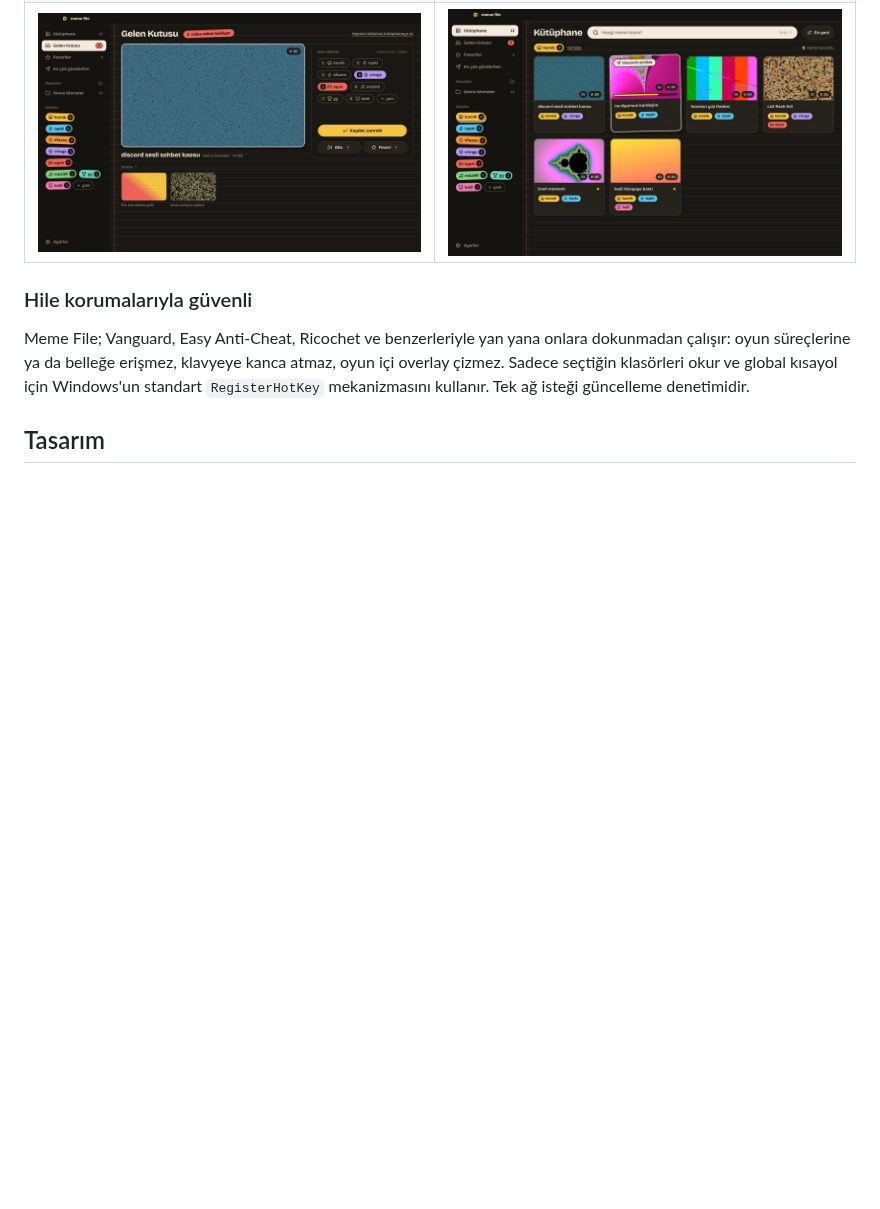
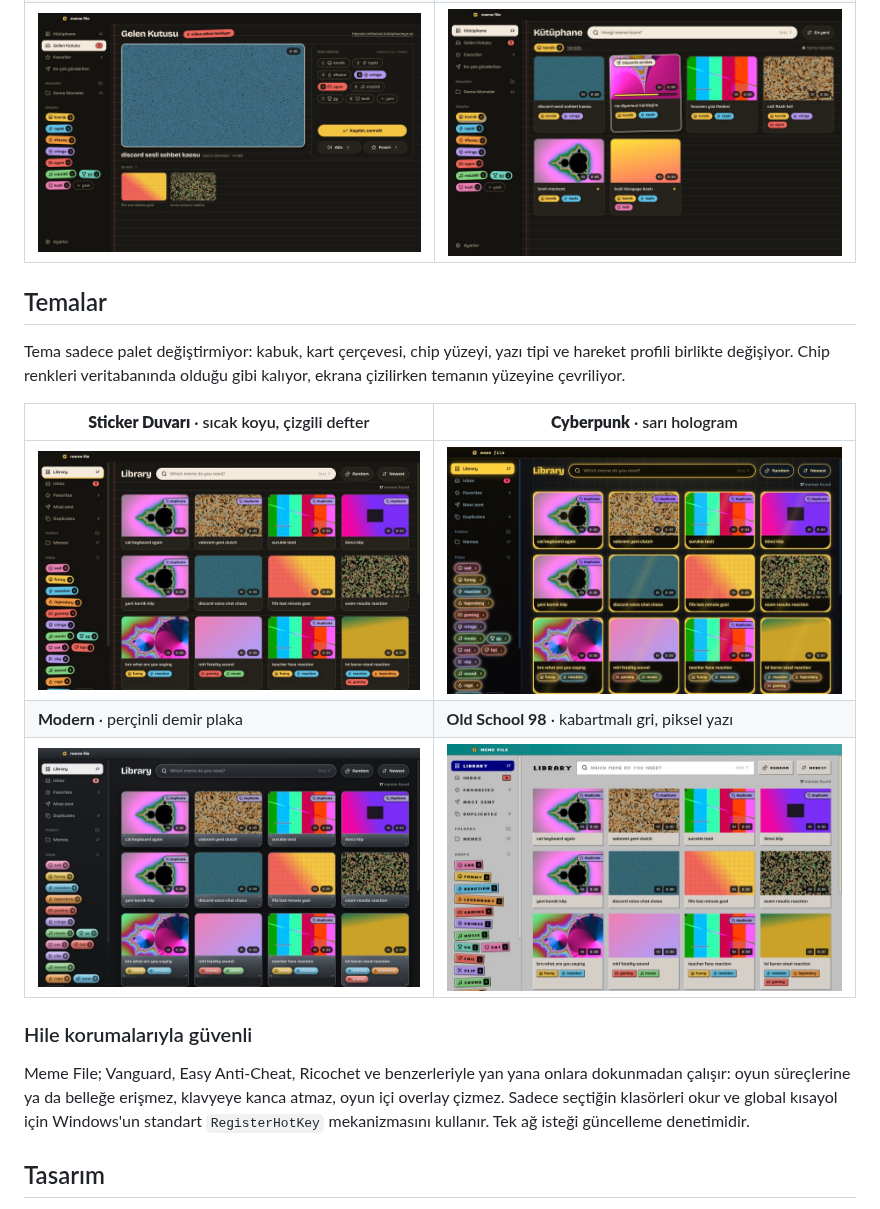
Before and after one commit to Enver-Onur-Cogalan/meme-file, a Markdown page: README.tr.md, the part around one of its changes. Drawn GitHub-style; pictures changed too: docs/screenshots/themes/classic.jpg (added), docs/screenshots/themes/cyber.jpg (added), docs/screenshots/themes/modern.jpg (added); folded sections open; blank space fills up the shorter version.

```diff
--- a/README.tr.md
+++ b/README.tr.md
@@ -103,6 +110,16 @@ Tahmini boyut canlı güncellenir; kodlayıcı hedefe göre bit hızı, çözün
 | <img src="docs/screenshots/tr/inbox.jpg" alt="Gelen Kutusu" /> | <img src="docs/screenshots/tr/library.jpg" alt="Kütüphane" /> |
 
 </details>
+
+## Temalar
+
+Tema sadece palet değiştirmiyor: kabuk, kart çerçevesi, chip yüzeyi, yazı tipi ve hareket profili birlikte değişiyor. Chip renkleri veritabanında olduğu gibi kalıyor, ekrana çizilirken temanın yüzeyine çevriliyor.
+
+| **Sticker Duvarı** · sıcak koyu, çizgili defter | **Cyberpunk** · sarı hologram |
+|---|---|
+| <img src="docs/screenshots/themes/sticker.jpg" alt="Sticker Duvarı teması" /> | <img src="docs/screenshots/themes/cyber.jpg" alt="Cyberpunk teması" /> |
+| **Modern** · perçinli demir plaka | **Old School 98** · kabartmalı gri, piksel yazı |
+| <img src="docs/screenshots/themes/modern.jpg" alt="Modern teması" /> | <img src="docs/screenshots/themes/classic.jpg" alt="Old School 98 teması" /> |
 
 ### Hile korumalarıyla güvenli
 
```
Also changed, not shown: other parts of README.tr.md (+7 -0 lines), README.md (+22 -0 lines).
